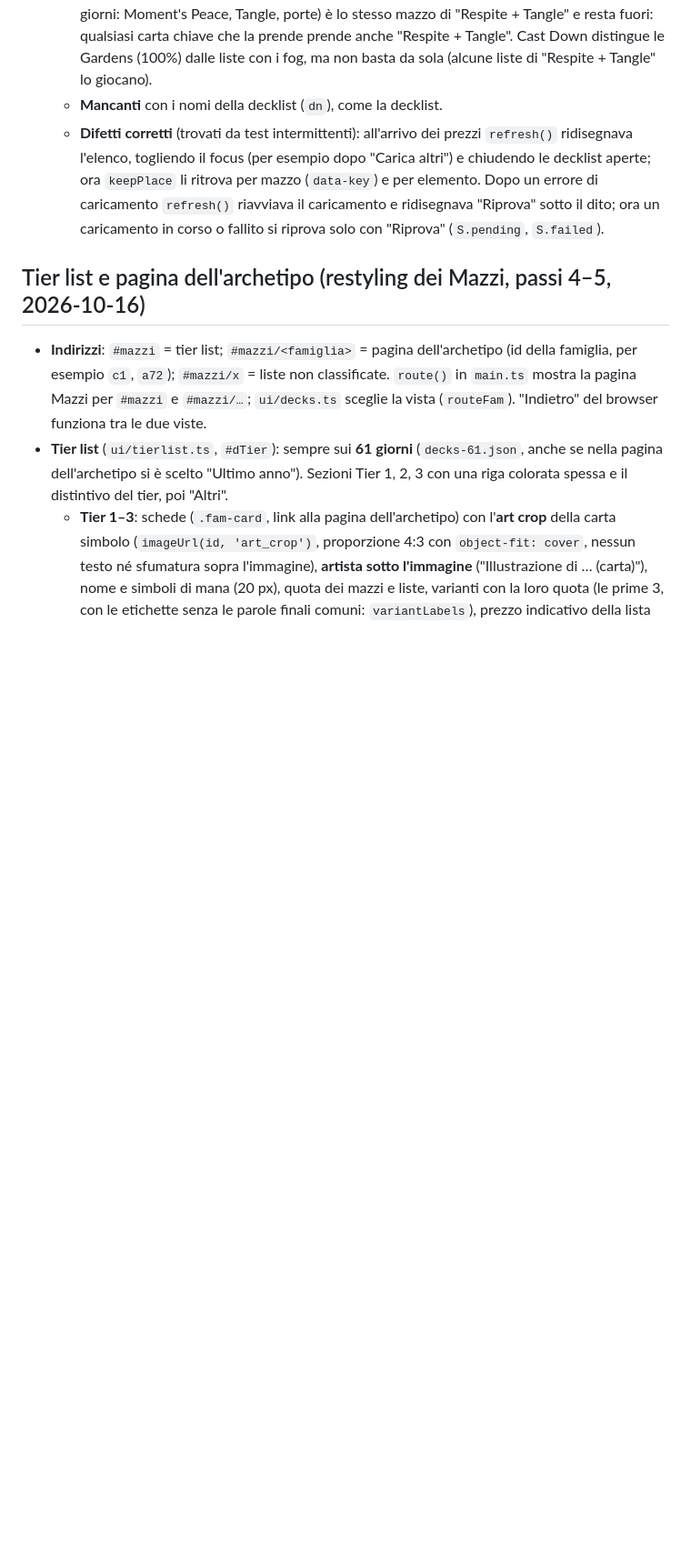
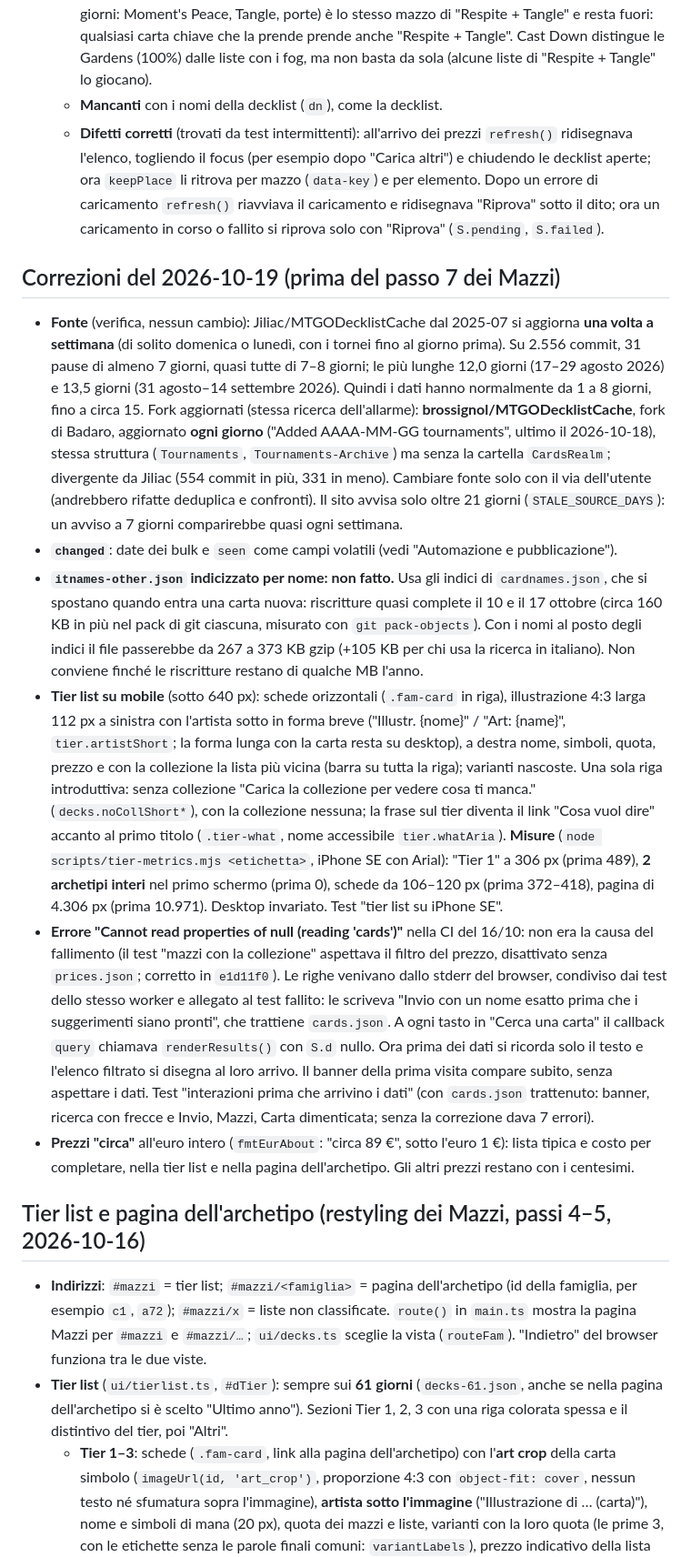
Before and after one commit to scela/pauper-index, a Markdown page: CLAUDE.md, the part around one of its changes. Shown at 91% size. GitHub-like rendering; blank space fills up the shorter version.

```diff
--- a/CLAUDE.md
+++ b/CLAUDE.md
@@ -768,6 +768,15 @@ Tolti: la barra a segmenti (heatmap), la sezione "Cosa conta", i preset a schede
   - **Golgari Gardens**: due righe alternative in fondo a `archetypes.csv` (Khalni Garden, Cast Down, Snuff Out, Eviscerator's Insight, Fanatical Offering, tutte e 5; Khalni Garden, Writhing Chrysalis, Skred, Eviscerator's Insight, tutte e 4). Prendono le liste Gardens di "Defile + Crypt Rats" (17 delle 21 senza fog, in un anno) più 9 di "Crypt Rats + Troll" e 3 non classificate o ibride; verificato che **nessuna lista di Jund Wildfire né di "Respite + Tangle" cambia nome**, a 61 giorni e in un anno. La metà con i fog di "Defile + Crypt Rats" (19 mazzi in un anno, 0 a 61 giorni: Moment's Peace, Tangle, porte) è lo stesso mazzo di "Respite + Tangle" e resta fuori: qualsiasi carta chiave che la prende prende anche "Respite + Tangle". Cast Down distingue le Gardens (100%) dalle liste con i fog, ma non basta da sola (alcune liste di "Respite + Tangle" lo giocano).
   - **Mancanti** con i nomi della decklist (`dn`), come la decklist.
   - **Difetti corretti** (trovati da test intermittenti): all'arrivo dei prezzi `refresh()` ridisegnava l'elenco, togliendo il focus (per esempio dopo "Carica altri") e chiudendo le decklist aperte; ora `keepPlace` li ritrova per mazzo (`data-key`) e per elemento. Dopo un errore di caricamento `refresh()` riavviava il caricamento e ridisegnava "Riprova" sotto il dito; ora un caricamento in corso o fallito si riprova solo con "Riprova" (`S.pending`, `S.failed`).
+
+## Correzioni del 2026-10-19 (prima del passo 7 dei Mazzi)
+
+- **Fonte** (verifica, nessun cambio): Jiliac/MTGODecklistCache dal 2025-07 si aggiorna **una volta a settimana** (di solito domenica o lunedì, con i tornei fino al giorno prima). Su 2.556 commit, 31 pause di almeno 7 giorni, quasi tutte di 7–8 giorni; le più lunghe 12,0 giorni (17–29 agosto 2026) e 13,5 giorni (31 agosto–14 settembre 2026). Quindi i dati hanno normalmente da 1 a 8 giorni, fino a circa 15. Fork aggiornati (stessa ricerca dell'allarme): **brossignol/MTGODecklistCache**, fork di Badaro, aggiornato **ogni giorno** ("Added AAAA-MM-GG tournaments", ultimo il 2026-10-18), stessa struttura (`Tournaments`, `Tournaments-Archive`) ma senza la cartella `CardsRealm`; divergente da Jiliac (554 commit in più, 331 in meno). Cambiare fonte solo con il via dell'utente (andrebbero rifatte deduplica e confronti). Il sito avvisa solo oltre 21 giorni (`STALE_SOURCE_DAYS`): un avviso a 7 giorni comparirebbe quasi ogni settimana.
+- **`changed`**: date dei bulk e `seen` come campi volatili (vedi "Automazione e pubblicazione").
+- **`itnames-other.json` indicizzato per nome: non fatto.** Usa gli indici di `cardnames.json`, che si spostano quando entra una carta nuova: riscritture quasi complete il 10 e il 17 ottobre (circa 160 KB in più nel pack di git ciascuna, misurato con `git pack-objects`). Con i nomi al posto degli indici il file passerebbe da 267 a 373 KB gzip (+105 KB per chi usa la ricerca in italiano). Non conviene finché le riscritture restano di qualche MB l'anno.
+- **Tier list su mobile** (sotto 640 px): schede orizzontali (`.fam-card` in riga), illustrazione 4:3 larga 112 px a sinistra con l'artista sotto in forma breve ("Illustr. {nome}" / "Art: {name}", `tier.artistShort`; la forma lunga con la carta resta su desktop), a destra nome, simboli, quota, prezzo e con la collezione la lista più vicina (barra su tutta la riga); varianti nascoste. Una sola riga introduttiva: senza collezione "Carica la collezione per vedere cosa ti manca." (`decks.noCollShort*`), con la collezione nessuna; la frase sul tier diventa il link "Cosa vuol dire" accanto al primo titolo (`.tier-what`, nome accessibile `tier.whatAria`). **Misure** (`node scripts/tier-metrics.mjs <etichetta>`, iPhone SE con Arial): "Tier 1" a 306 px (prima 489), **2 archetipi interi** nel primo schermo (prima 0), schede da 106–120 px (prima 372–418), pagina di 4.306 px (prima 10.971). Desktop invariato. Test "tier list su iPhone SE".
+- **Errore "Cannot read properties of null (reading 'cards')"** nella CI del 16/10: non era la causa del fallimento (il test "mazzi con la collezione" aspettava il filtro del prezzo, disattivato senza `prices.json`; corretto in `e1d11f0`). Le righe venivano dallo stderr del browser, condiviso dai test dello stesso worker e allegato al test fallito: le scriveva "Invio con un nome esatto prima che i suggerimenti siano pronti", che trattiene `cards.json`. A ogni tasto in "Cerca una carta" il callback `query` chiamava `renderResults()` con `S.d` nullo. Ora prima dei dati si ricorda solo il testo e l'elenco filtrato si disegna al loro arrivo. Il banner della prima visita compare subito, senza aspettare i dati. Test "interazioni prima che arrivino i dati" (con `cards.json` trattenuto: banner, ricerca con frecce e Invio, Mazzi, Carta dimenticata; senza la correzione dava 7 errori).
+- **Prezzi "circa"** all'euro intero (`fmtEurAbout`: "circa 89 €", sotto l'euro 1 €): lista tipica e costo per completare, nella tier list e nella pagina dell'archetipo. Gli altri prezzi restano con i centesimi.
 
 ## Tier list e pagina dell'archetipo (restyling dei Mazzi, passi 4–5, 2026-10-16)
 
```
Also changed, not shown: other parts of CLAUDE.md (+7 -7 lines).
